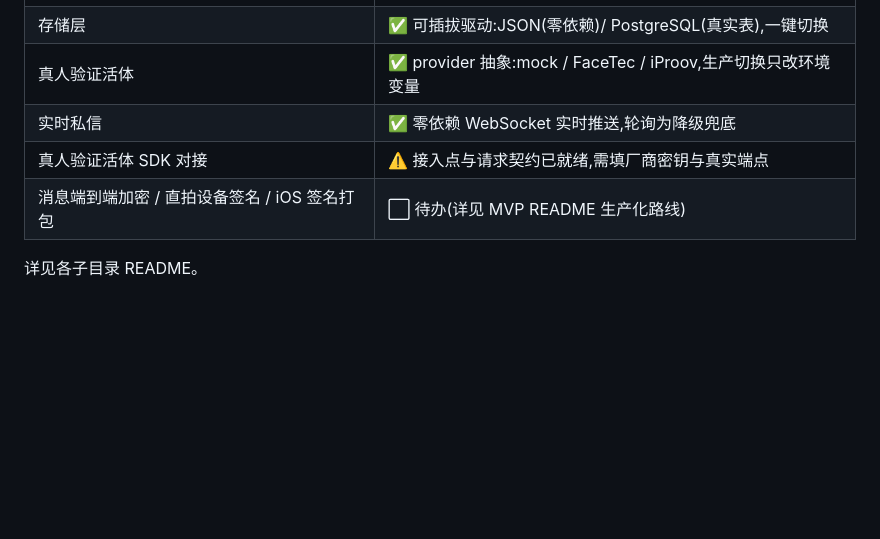
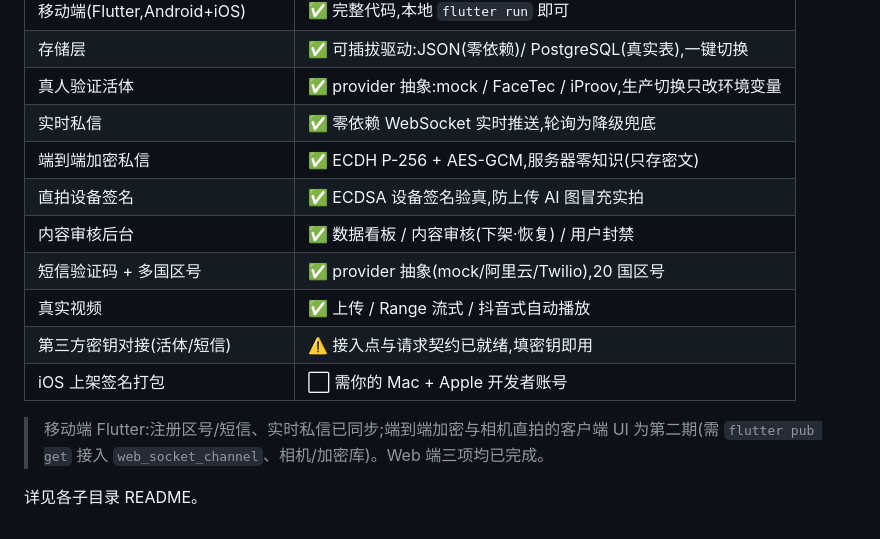
Before and after one commit to iloveitivoli/realcircle, a Markdown page: README.md, the part around the change. Drawn GitHub-style; blank space fills up the shorter version.

```diff
--- a/README.md
+++ b/README.md
@@ -62,7 +62,14 @@ cd 真人圈App && flutter create . && flutter pub get && flutter run
 | 存储层 | ✅ 可插拔驱动:JSON(零依赖)/ PostgreSQL(真实表),一键切换 |
 | 真人验证活体 | ✅ provider 抽象:mock / FaceTec / iProov,生产切换只改环境变量 |
 | 实时私信 | ✅ 零依赖 WebSocket 实时推送,轮询为降级兜底 |
-| 真人验证活体 SDK 对接 | ⚠️ 接入点与请求契约已就绪,需填厂商密钥与真实端点 |
-| 消息端到端加密 / 直拍设备签名 / iOS 签名打包 | ⬜ 待办(详见 MVP README 生产化路线) |
+| 端到端加密私信 | ✅ ECDH P-256 + AES-GCM,服务器零知识(只存密文) |
+| 直拍设备签名 | ✅ ECDSA 设备签名验真,防上传 AI 图冒充实拍 |
+| 内容审核后台 | ✅ 数据看板 / 内容审核(下架·恢复) / 用户封禁 |
+| 短信验证码 + 多国区号 | ✅ provider 抽象(mock/阿里云/Twilio),20 国区号 |
+| 真实视频 | ✅ 上传 / Range 流式 / 抖音式自动播放 |
+| 第三方密钥对接(活体/短信) | ⚠️ 接入点与请求契约已就绪,填密钥即用 |
+| iOS 上架签名打包 | ⬜ 需你的 Mac + Apple 开发者账号 |
+
+> 移动端 Flutter:注册区号/短信、实时私信已同步;端到端加密与相机直拍的客户端 UI 为第二期(需 `flutter pub get` 接入 `web_socket_channel`、相机/加密库)。Web 端三项均已完成。
 
 详见各子目录 README。
```
Also changed, not shown: 真人圈MVP/README.md (+14 -3 lines).
